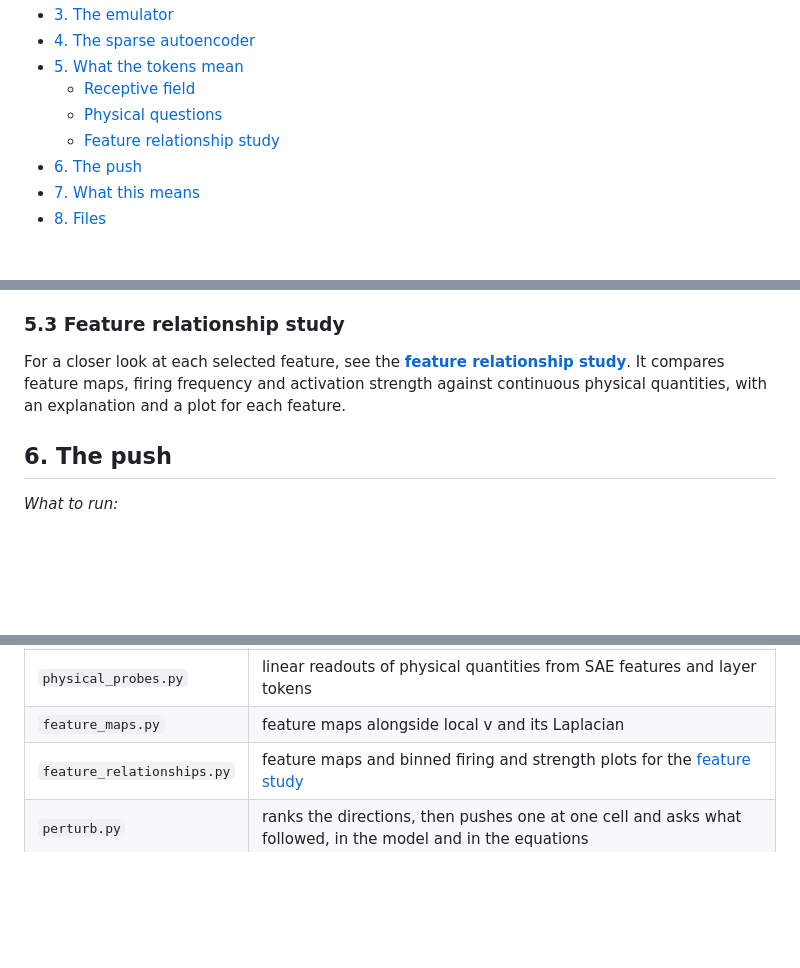
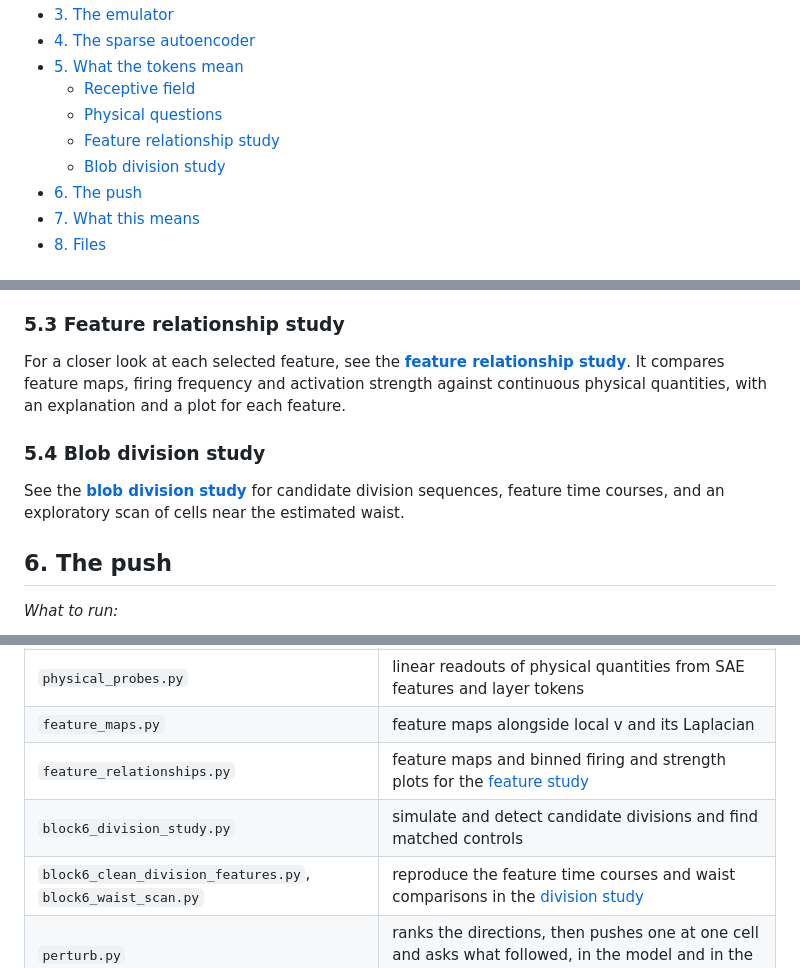
Before and after one commit to NLeSC-Knowledge-Development/SAE-GrayScott, a Markdown page: README.md, 3 parts joined by grey strips. GitHub-like rendering; blank space fills up the shorter version.

Commit message:
Add blob division study and related analyses

```diff
--- a/README.md
+++ b/README.md
@@ -11,6 +11,7 @@
   - [Receptive field](#51-the-receptive-field-measured)
   - [Physical questions](#52-exploring-features-with-physical-questions)
   - [Feature relationship study](#53-feature-relationship-study)
+  - [Blob division study](#54-blob-division-study)
 - [6. The push](#6-the-push)
 - [7. What this means](#7-what-this-means)
 - [8. Files](#8-files)
@@ -425,6 +426,11 @@ For a closer look at each selected feature, see the **[feature relationship stud
 It compares feature maps, firing frequency and activation strength against continuous physical
 quantities, with an explanation and a plot for each feature.
 
+### 5.4 Blob division study
+
+See the **[blob division study](DIVISION_STUDY.md)** for candidate division sequences,
+feature time courses, and an exploratory scan of cells near the estimated waist.
+
 ## 6. The push
 
 *What to run:*
@@ -527,6 +533,8 @@ when pushed is the mechanism by which the model grows spots.
 | `physical_probes.py` | linear readouts of physical quantities from SAE features and layer tokens |
 | `feature_maps.py` | feature maps alongside local v and its Laplacian |
 | `feature_relationships.py` | feature maps and binned firing and strength plots for the [feature study](FEATURE_STUDY.md) |
+| `block6_division_study.py` | simulate and detect candidate divisions and find matched controls |
+| `block6_clean_division_features.py`, `block6_waist_scan.py` | reproduce the feature time courses and waist comparisons in the [division study](DIVISION_STUDY.md) |
 | `perturb.py` | ranks the directions, then pushes one at one cell and asks what followed, in the model and in the equations |
 | `make_fig1.py` | the system figure and the measurements that go with it: the pattern, the threshold map, and the two long-lived states |
 | `animate.py` | the moving pictures: the system running, each disc-shaped initial condition, the emulator's own rollout, and one push |
```
Also changed, not shown: DIVISION_STUDY.md (added, +205 -0 lines), figures/blob_division/candidates_seed_9_page_09.png (added), figures/blob_division/clean_division_feature_timecourse.png (added), figures/blob_division/waist_vs_control_centre.png (added), figures/blob_division/waist_vs_rest.png (added), 3 other files.
